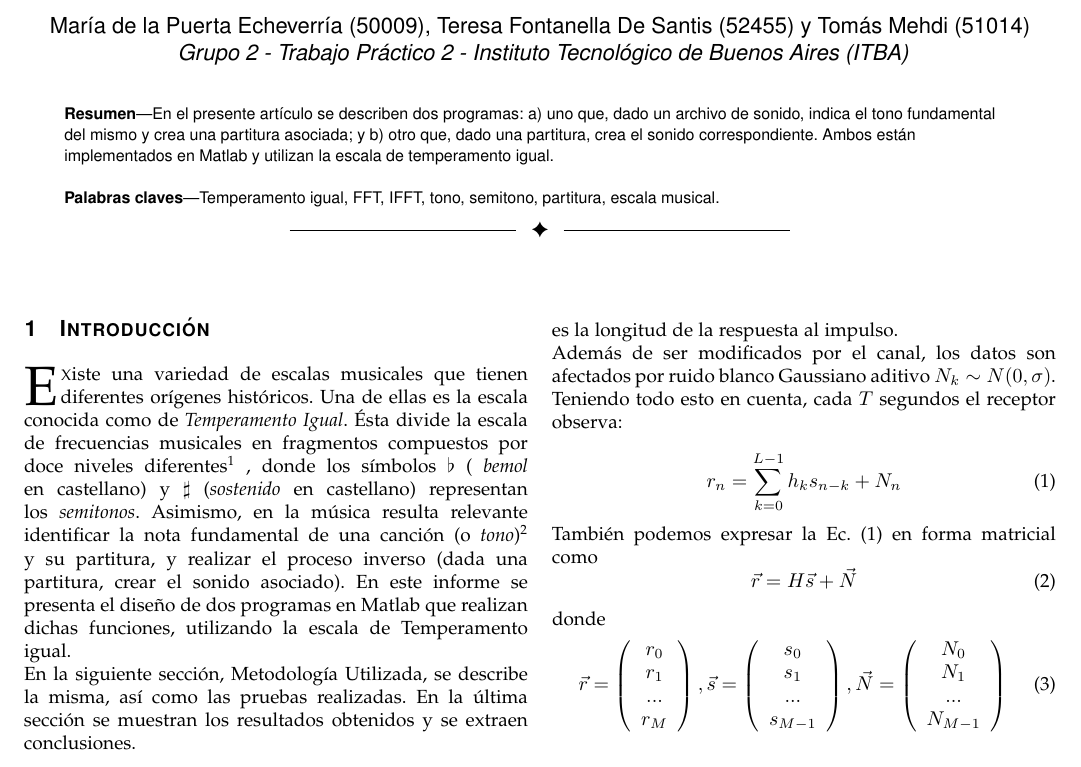
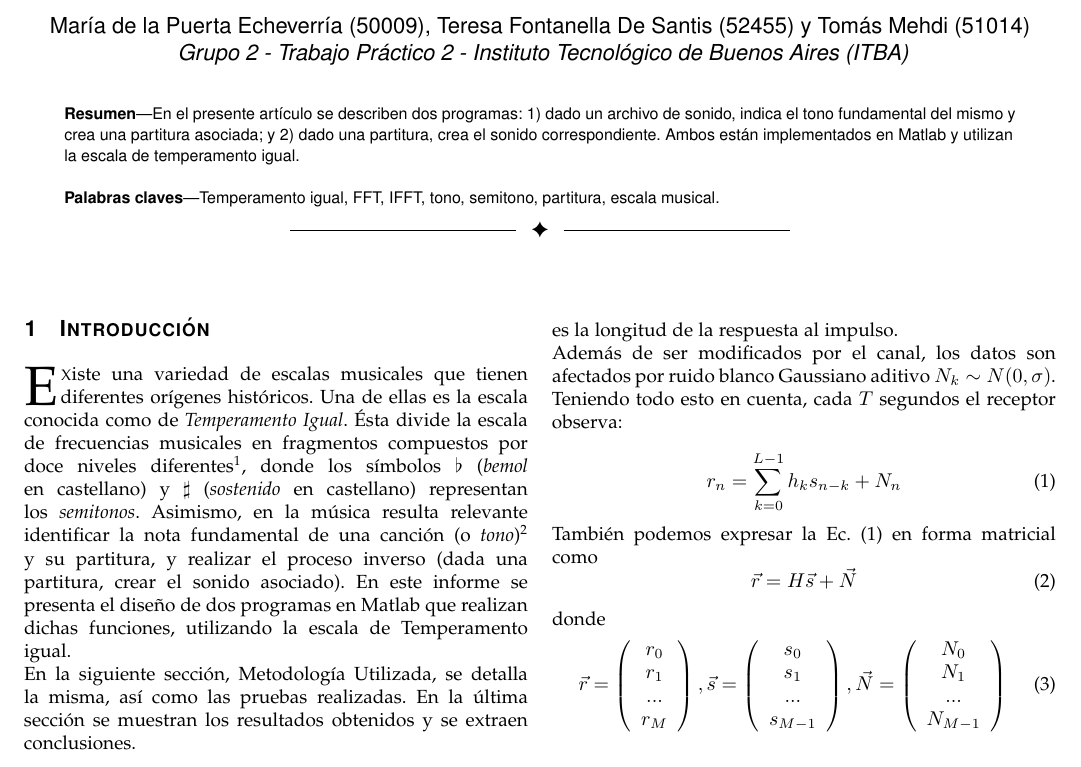
Before and after one commit to TereFDS/mna-tpe2-ej1, a LaTeX paper (doc/informe.tex): part of page 1 of 5, cut so that both start at the same text. Compiled offline with pdfLaTeX.

Commit message:
pequeños cambios

```diff
--- a/doc/informe.tex
+++ b/doc/informe.tex
@@ -538,7 +538,7 @@
 %\boldmath
 
 
-En el presente art\'iculo se describen dos programas: a) uno que, dado un archivo de sonido, indica el tono fundamental del mismo y crea una partitura asociada; y b) otro que, dado una partitura, crea el sonido correspondiente. Ambos est\'an implementados en Matlab y utilizan la escala de temperamento igual.
+En el presente art\'iculo se describen dos programas: 1) dado un archivo de sonido, indica el tono fundamental del mismo y crea una partitura asociada; y 2) dado una partitura, crea el sonido correspondiente. Ambos est\'an implementados en Matlab y utilizan la escala de temperamento igual.
 \end{abstract}
 
 \renewcommand{\IEEEkeywordsname}{Palabras claves}
@@ -615,8 +615,8 @@ En el presente art\'iculo se describen dos programas: a) uno que, dado un archiv
 %
 % Here we have the typical use of a "T" for an initial drop letter
 % and "HIS" in caps to complete the first word.
-\IEEEPARstart{E}xiste una variedad de escalas musicales que tienen diferentes or\'igenes hist\'oricos. Una de ellas es la escala conocida como de \textit{Temperamento Igual}. \'Esta divide la escala de frecuencias musicales en fragmentos compuestos por doce niveles diferentes$\footnote[1]{Que, en la notaci\'on latina son: do, do$\sharp$, re,  mi$\flat$, mi, fa, fa$\sharp$, sol, la$\flat$, la, si$\flat$, si.}$ , donde los s\'imbolos $\flat$ ( \textit{bemol} en castellano) y $\sharp$ (\textit{sostenido} en castellano) representan los \textit{semitonos}. Asimismo, en la m\'usica  resulta relevante identificar la nota fundamental de una canci\'on (o \textit{tono})$\footnote[2]{Estas actividades pertenecen al llamado \textit{Ear training}, en ingl\'es.}$ y su partitura, y realizar el proceso inverso (dada una partitura, crear el sonido asociado). En este informe se presenta el dise\~no de dos programas en Matlab que realizan dichas funciones, utilizando la escala de Temperamento igual.\\
-En la siguiente secci\'on, Metodolog\'ia Utilizada, se describe la misma, as\'i como las pruebas realizadas.
+\IEEEPARstart{E}xiste una variedad de escalas musicales que tienen diferentes or\'igenes hist\'oricos. Una de ellas es la escala conocida como de \textit{Temperamento Igual}. \'Esta divide la escala de frecuencias musicales en fragmentos compuestos por doce niveles diferentes$\footnote[1]{Que, en la notaci\'on latina son: do, do$\sharp$, re,  mi$\flat$, mi, fa, fa$\sharp$, sol, la$\flat$, la, si$\flat$, si.}$, donde los s\'imbolos $\flat$ (\textit{bemol} en castellano) y $\sharp$ (\textit{sostenido} en castellano) representan los \textit{semitonos}. Asimismo, en la m\'usica  resulta relevante identificar la nota fundamental de una canci\'on (o \textit{tono})$\footnote[2]{Estas actividades pertenecen al llamado \textit{Ear training}, en ingl\'es.}$ y su partitura, y realizar el proceso inverso (dada una partitura, crear el sonido asociado). En este informe se presenta el dise\~no de dos programas en Matlab que realizan dichas funciones, utilizando la escala de Temperamento igual.\\
+En la siguiente secci\'on, Metodolog\'ia Utilizada, se detalla la misma, as\'i como las pruebas realizadas.
 En la \'ultima secci\'on se muestran los resultados obtenidos y se extraen conclusiones. \\
 % You must have at least 2 lines in the paragraph with the drop letter
 % (should never be an issue)
```
Also changed, not shown: doc/informe.pdf.
